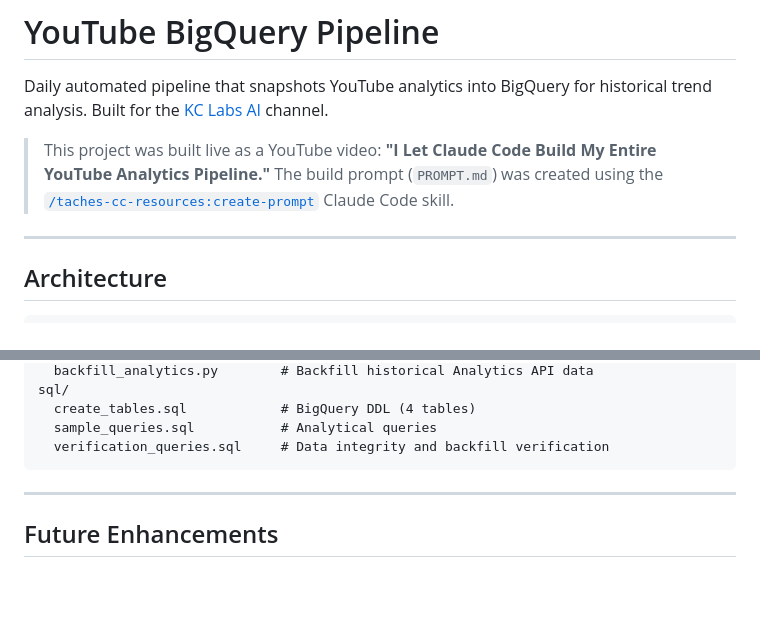
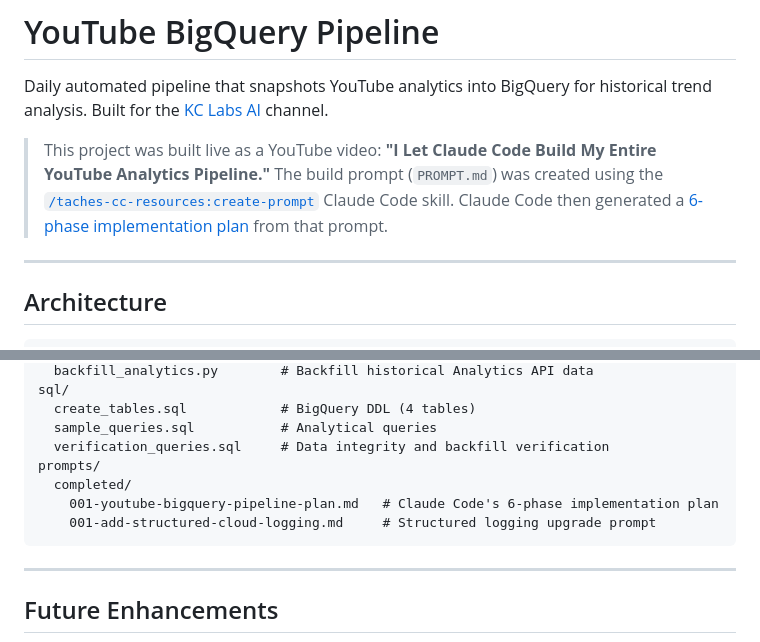
Before and after one commit to kyle-chalmers/youtube-bigquery-pipeline, a Markdown page: README.md, 2 parts joined by grey strips. GitHub-like rendering; blank space fills up the shorter version.

````diff
--- a/README.md
+++ b/README.md
@@ -2,7 +2,7 @@
 
 Daily automated pipeline that snapshots YouTube analytics into BigQuery for historical trend analysis. Built for the [KC Labs AI](https://www.youtube.com/@kylechalmersdataai) channel.
 
-> This project was built live as a YouTube video: **"I Let Claude Code Build My Entire YouTube Analytics Pipeline."** The build prompt (`PROMPT.md`) was created using the [`/taches-cc-resources:create-prompt`](https://github.com/taches-ai/taches-cc-resources) Claude Code skill.
+> This project was built live as a YouTube video: **"I Let Claude Code Build My Entire YouTube Analytics Pipeline."** The build prompt (`PROMPT.md`) was created using the [`/taches-cc-resources:create-prompt`](https://github.com/glittercowboy/taches-cc-resources) Claude Code skill. Claude Code then generated a [6-phase implementation plan](prompts/completed/001-youtube-bigquery-pipeline-plan.md) from that prompt.
 
 ---
 
@@ -475,6 +475,10 @@ sql/
   create_tables.sql            # BigQuery DDL (4 tables)
   sample_queries.sql           # Analytical queries
   verification_queries.sql     # Data integrity and backfill verification
+prompts/
+  completed/
+    001-youtube-bigquery-pipeline-plan.md   # Claude Code's 6-phase implementation plan
+    001-add-structured-cloud-logging.md     # Structured logging upgrade prompt
 ```
 
 ---
````
Also changed, not shown: other parts of README.md (+7 -7 lines), prompts/completed/001-youtube-bigquery-pipeline-plan.md (renamed from splendid-bubbling-neumann.md).
